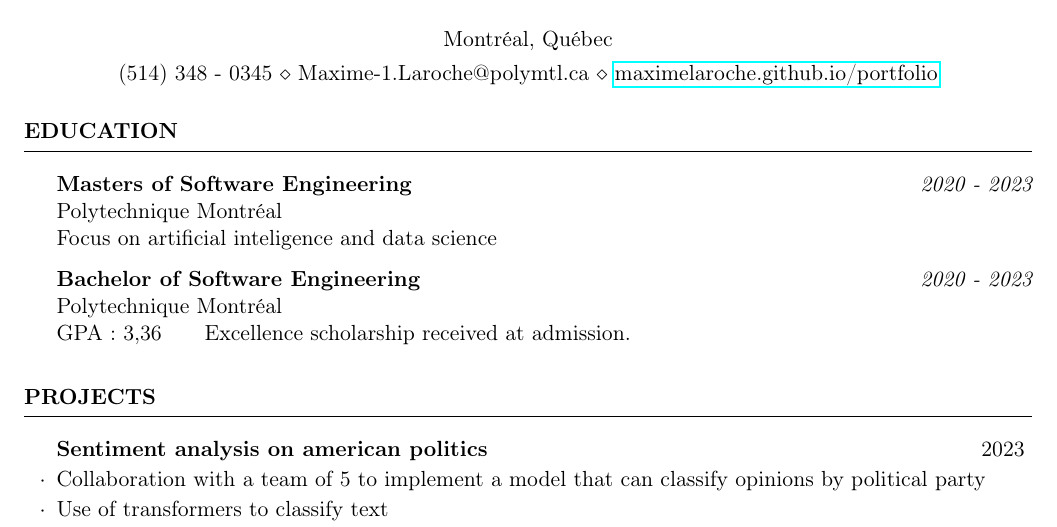
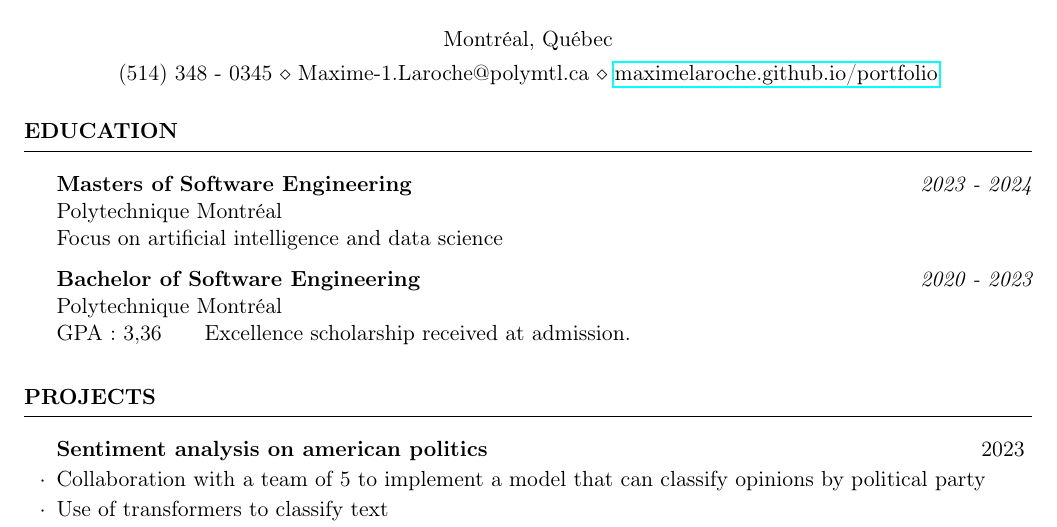
Before and after one commit to MaximeLaroche/Recherche-Stage, a LaTeX CV (CV.tex): part of the page, cut so that both start at the same text. Compiled offline with pdfLaTeX.

Commit message:
corrected year typo

```diff
--- a/CV.tex
+++ b/CV.tex
@@ -18,9 +18,9 @@
 
 	\begin{rSection}{Education}
 
-		{\bf Masters of Software Engineering} \hfill {\em 2020 - 2023}
+		{\bf Masters of Software Engineering} \hfill {\em 2023 - 2024}
 		\\ Polytechnique Montréal
-		\\ Focus on artificial inteligence and data science
+		\\ Focus on artificial intelligence and data science
 
 		{\bf Bachelor of Software Engineering} \hfill {\em 2020 - 2023}
 		\\ Polytechnique Montréal
```
Also changed, not shown: CV.pdf.
